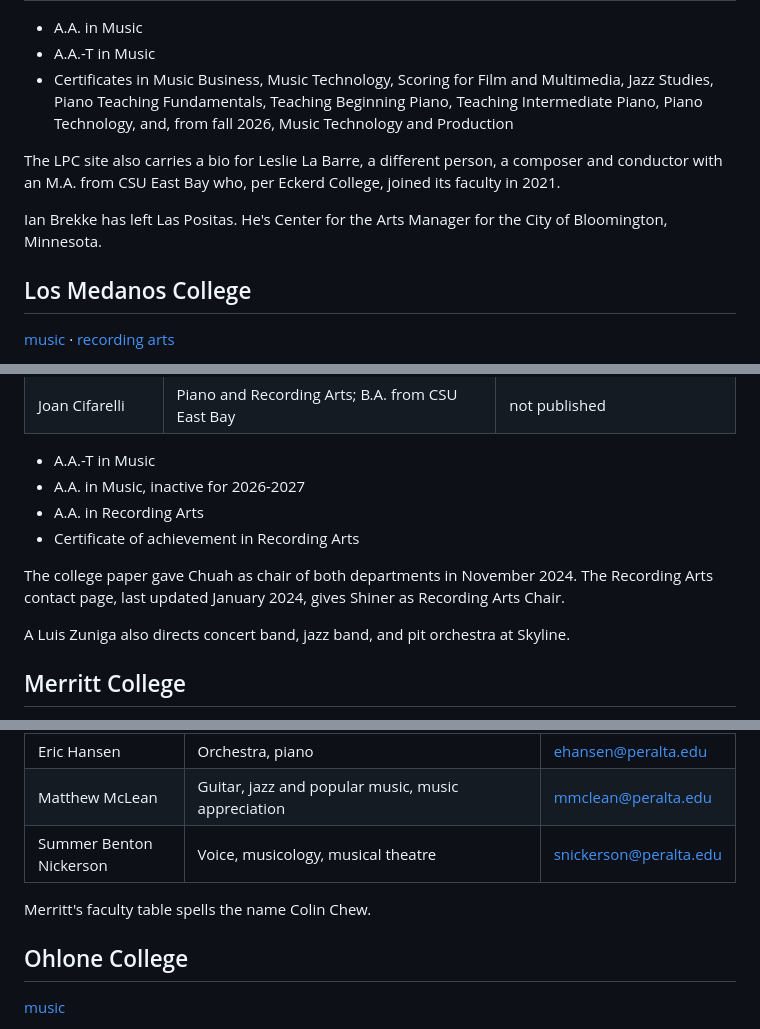
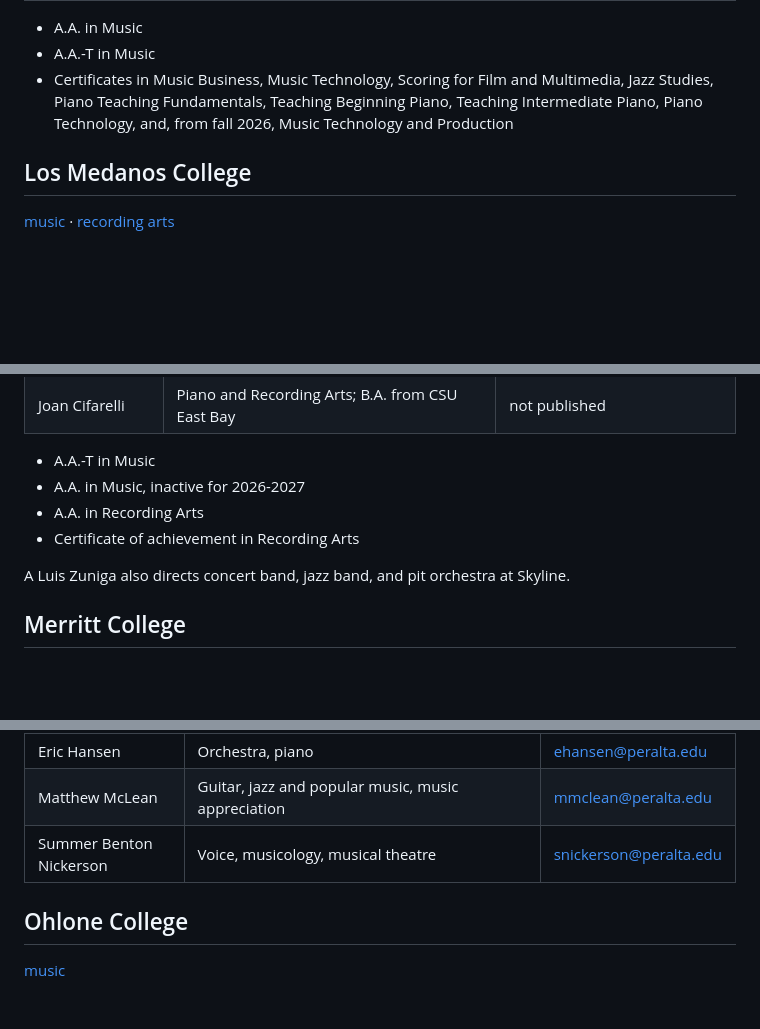
Before and after one commit to csuebmusic/music-curriculum, a Markdown page: documents/community-college-contacts.md, 3 parts joined by grey strips. GitHub-like rendering; blank space fills up the shorter version.

Commit message:
remove remaining source and background notes
Las Positas, Los Medanos, Merritt, Ohlone, De Anza, Mission, Santa Rosa,
Skyline, and Solano.

```diff
--- a/documents/community-college-contacts.md
+++ b/documents/community-college-contacts.md
@@ -113,10 +113,6 @@ Mobley holds a doctorate in composition and theory and teaches counterpoint and
 - A.A.-T in Music
 - Certificates in Music Business, Music Technology, Scoring for Film and Multimedia, Jazz Studies, Piano Teaching Fundamentals, Teaching Beginning Piano, Teaching Intermediate Piano, Piano Technology, and, from fall 2026, Music Technology and Production
 
-The LPC site also carries a bio for Leslie La Barre, a different person, a composer and conductor with an M.A. from CSU East Bay who, per Eckerd College, joined its faculty in 2021.
-
-Ian Brekke has left Las Positas. He's Center for the Arts Manager for the City of Bloomington, Minnesota.
-
 ## Los Medanos College
 
 [music](https://www.losmedanos.edu/music/) · [recording arts](https://www.losmedanos.edu/recarts/)
@@ -137,8 +133,6 @@ Ian Brekke has left Las Positas. He's Center for the Arts Manager for the City o
 - A.A. in Recording Arts
 - Certificate of achievement in Recording Arts
 
-The college paper gave Chuah as chair of both departments in November 2024. The Recording Arts contact page, last updated January 2024, gives Shiner as Recording Arts Chair.
-
 A Luis Zuniga also directs concert band, jazz band, and pit orchestra at Skyline.
 
 ## Merritt College
@@ -152,8 +146,6 @@ A Luis Zuniga also directs concert band, jazz band, and pit orchestra at Skyline
 | Eric Hansen | Orchestra, piano | ehansen@peralta.edu |
 | Matthew McLean | Guitar, jazz and popular music, music appreciation | mmclean@peralta.edu |
 | Summer Benton Nickerson | Voice, musicology, musical theatre | snickerson@peralta.edu |
-
-Merritt's faculty table spells the name Colin Chew.
 
 ## Ohlone College
 
```
Also changed, not shown: other parts of documents/community-college-contacts.md (+0 -12 lines).
